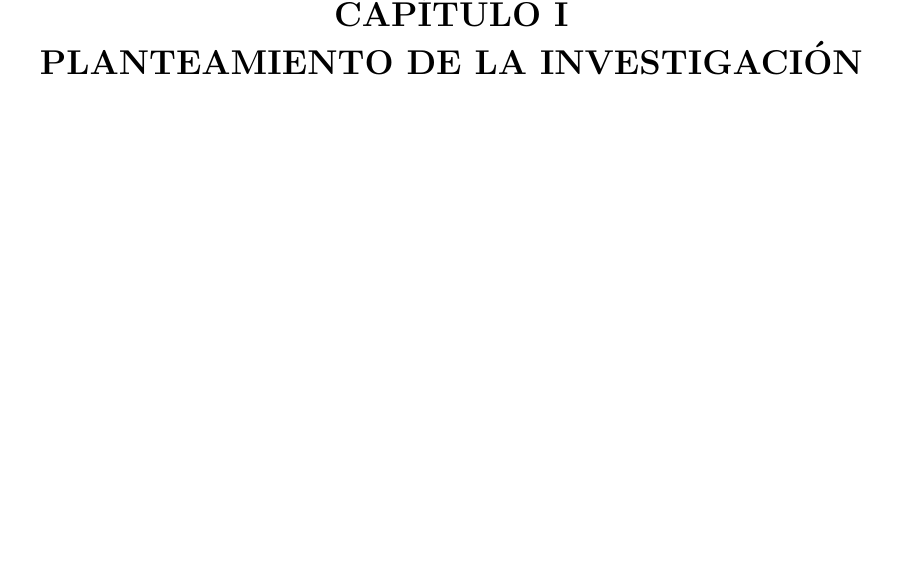
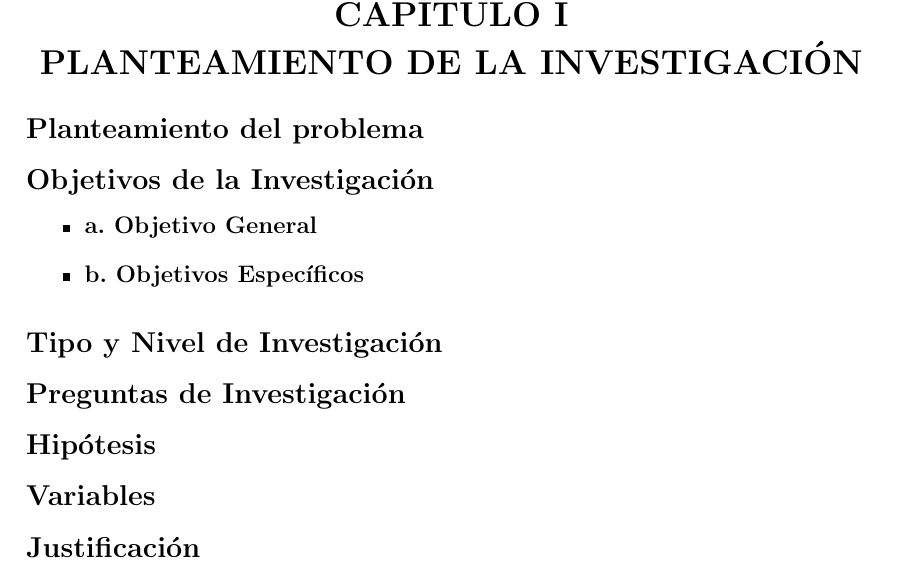
Before and after one commit to rogerinfas/project-reports, a LaTeX thesis (TESIS_ROGER_INFA_SANCHEZ/main.tex, which reads TESIS_ROGER_INFA_SANCHEZ/chapters/01-planteamiento.tex): part of page 3 of 9, cut so that both start at the same text, the shorter picture padded with empty space. Compiled offline with pdfLaTeX.

Commit message:
Enhance chapter 01-planteamiento.tex with detailed sections
- Expanded the content of chapter 01-planteamiento.tex by adding subsections for problem statement, research objectives, investigation type and level, research questions, hypotheses, variables, and justification.
- This update improves the structure and clarity of the chapter, providing a comprehensive framework for the thesis development.

```diff
--- a/TESIS_ROGER_INFA_SANCHEZ/chapters/01-planteamiento.tex
+++ b/TESIS_ROGER_INFA_SANCHEZ/chapters/01-planteamiento.tex
@@ -1,2 +1,18 @@
-% Contenido del Capítulo I: Planteamiento de la investigación.
-% Escribe aquí el desarrollo del capítulo.
+\subsection*{Planteamiento del problema}
+
+\subsection*{Objetivos de la Investigación}
+
+\begin{itemize}
+    \item \textbf{a. Objetivo General}
+    \item \textbf{b. Objetivos Específicos}
+\end{itemize}
+
+\subsection*{Tipo y Nivel de Investigación}
+
+\subsection*{Preguntas de Investigación}
+
+\subsection*{Hipótesis}
+
+\subsection*{Variables}
+
+\subsection*{Justificación}
```
